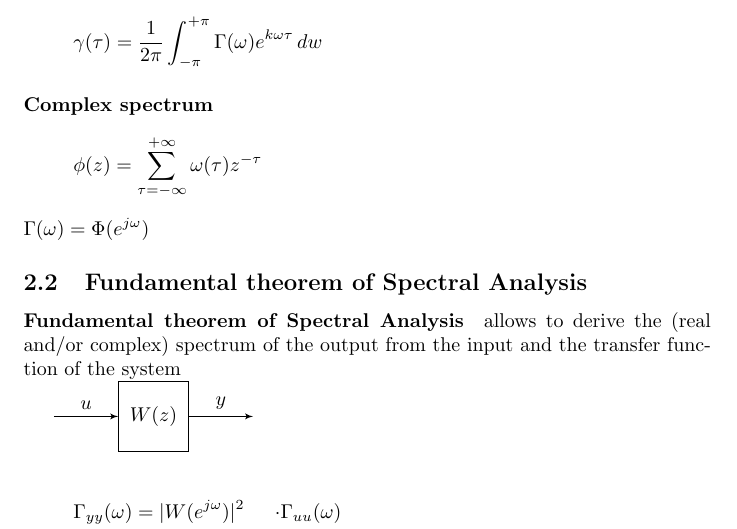
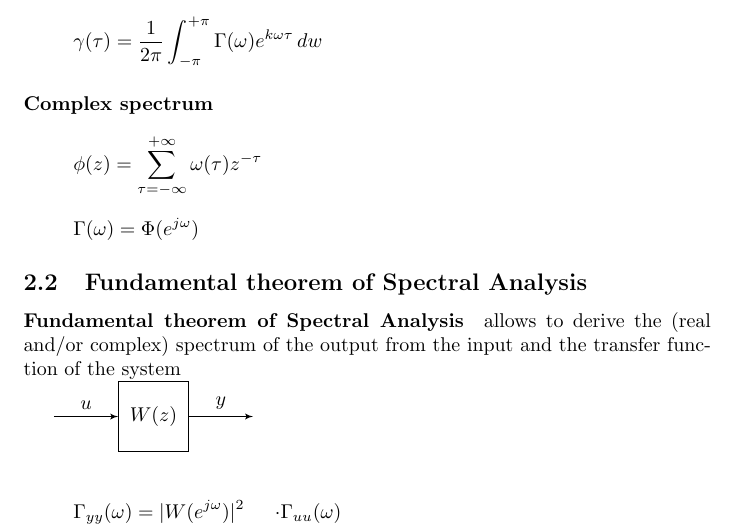
Before and after one commit to Galaxarum/MIDA, a LaTeX document (formulario.tex): part of page 4 of 5, cut so that both start at the same text. Compiled offline with pdfLaTeX.

Commit message:
Aligned an equation

```diff
--- a/formulario.tex
+++ b/formulario.tex
@@ -90,7 +90,9 @@ $\eta(t) \sim WN(0,\lambda^2) \quad\implies\quad \Gamma_\eta(\omega)=\gamma(0)=V
 \[
 \phi(z)=\sum_{\tau =-\infty}^{+\infty} \omega(\tau)z^{-\tau}
 \]
-$\Gamma(\omega)=\Phi(e^{j\omega})$
+\[
+\Gamma(\omega)=\Phi(e^{j\omega})
+\]
 
 \subsection{Fundamental theorem of Spectral Analysis}
 
```
Also changed, not shown: formulario.pdf.
